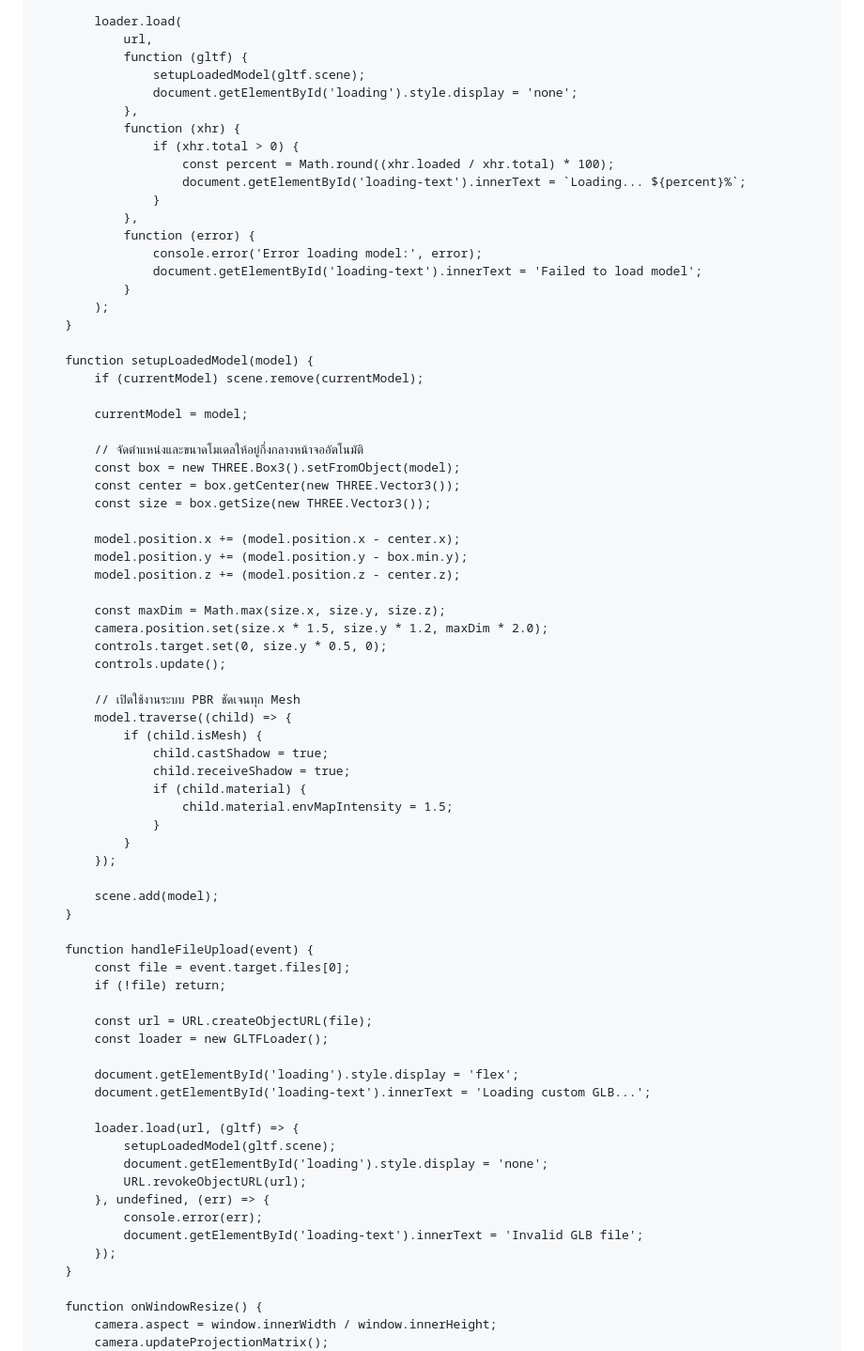
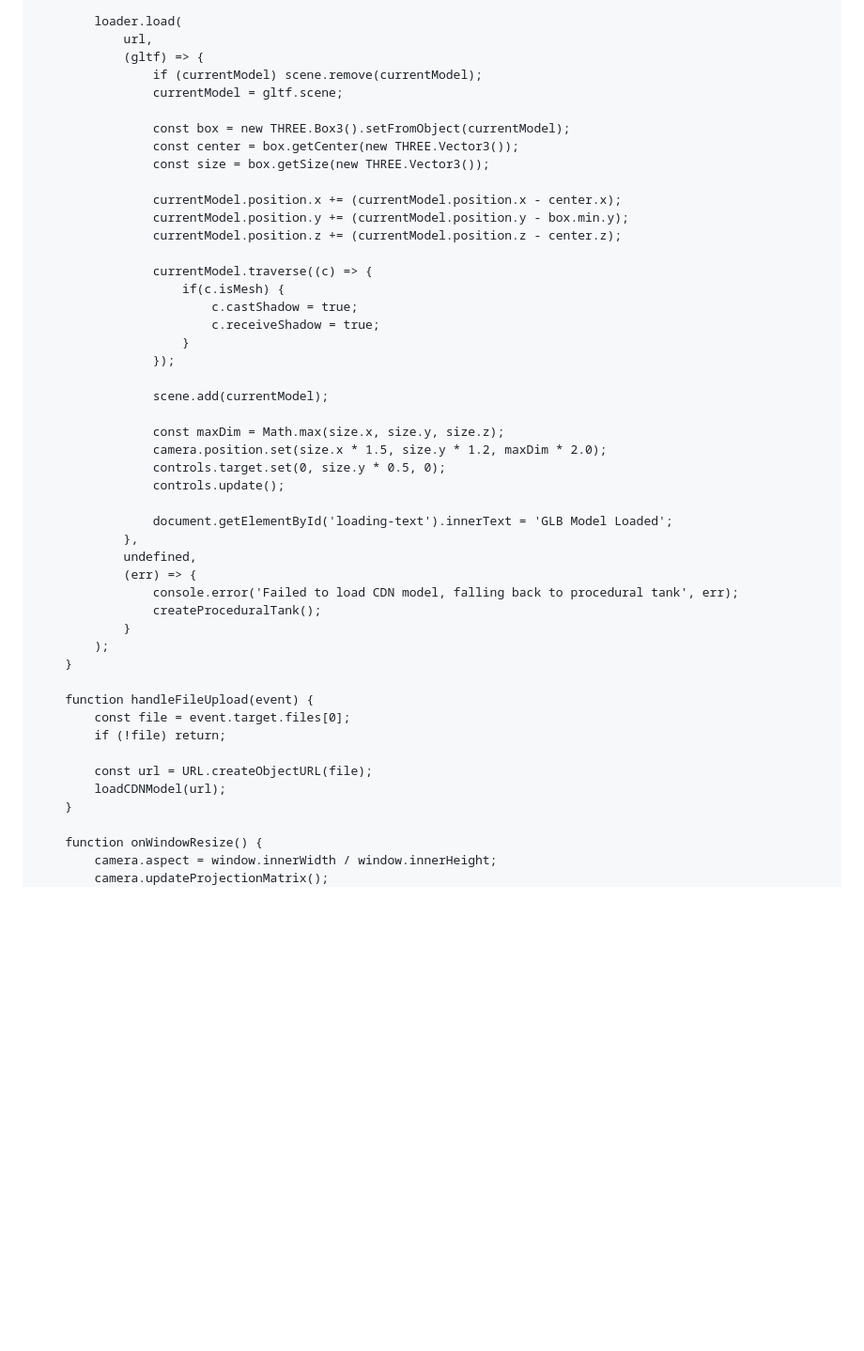
Before and after one commit to erp4952/erp4952.github.io, a Markdown page: README.md, the part around one of its changes. Shown at 94% size. GitHub-like rendering; blank space fills up the shorter version.

```diff
--- a/README.md
+++ b/README.md
@@ -183,54 +257,40 @@
 
             loader.load(
                 url,
-                function (gltf) {
-                    setupLoadedModel(gltf.scene);
-                    document.getElementById('loading').style.display = 'none';
+                (gltf) => {
+                    if (currentModel) scene.remove(currentModel);
+                    currentModel = gltf.scene;
+
+                    const box = new THREE.Box3().setFromObject(currentModel);
+                    const center = box.getCenter(new THREE.Vector3());
+                    const size = box.getSize(new THREE.Vector3());
+
+                    currentModel.position.x += (currentModel.position.x - center.x);
+                    currentModel.position.y += (currentModel.position.y - box.min.y);
+                    currentModel.position.z += (currentModel.position.z - center.z);
+
+                    currentModel.traverse((c) => {
+                        if(c.isMesh) {
+                            c.castShadow = true;
+                            c.receiveShadow = true;
+                        }
+                    });
+
+                    scene.add(currentModel);
+
+                    const maxDim = Math.max(size.x, size.y, size.z);
+                    camera.position.set(size.x * 1.5, size.y * 1.2, maxDim * 2.0);
+                    controls.target.set(0, size.y * 0.5, 0);
+                    controls.update();
+
+                    document.getElementById('loading-text').innerText = 'GLB Model Loaded';
                 },
-                function (xhr) {
-                    if (xhr.total > 0) {
-                        const percent = Math.round((xhr.loaded / xhr.total) * 100);
-                        document.getElementById('loading-text').innerText = `Loading... ${percent}%`;
-                    }
-                },
-                function (error) {
-                    console.error('Error loading model:', error);
-                    document.getElementById('loading-text').innerText = 'Failed to load model';
+                undefined,
+                (err) => {
+                    console.error('Failed to load CDN model, falling back to procedural tank', err);
+                    createProceduralTank();
                 }
             );
-        }
-
-        function setupLoadedModel(model) {
-            if (currentModel) scene.remove(currentModel);
-
-            currentModel = model;
-
-            // จัดตำแหน่งและขนาดโมเดลให้อยู่กึ่งกลางหน้าจออัตโนมัติ
-            const box = new THREE.Box3().setFromObject(model);
-            const center = box.getCenter(new THREE.Vector3());
-            const size = box.getSize(new THREE.Vector3());
-
-            model.position.x += (model.position.x - center.x);
-            model.position.y += (model.position.y - box.min.y);
-            model.position.z += (model.position.z - center.z);
-
-            const maxDim = Math.max(size.x, size.y, size.z);
-            camera.position.set(size.x * 1.5, size.y * 1.2, maxDim * 2.0);
-            controls.target.set(0, size.y * 0.5, 0);
-            controls.update();
-
-            // เปิดใช้งานระบบ PBR ชัดเจนทุก Mesh
-            model.traverse((child) => {
-                if (child.isMesh) {
-                    child.castShadow = true;
-                    child.receiveShadow = true;
-                    if (child.material) {
-                        child.material.envMapIntensity = 1.5;
-                    }
-                }
-            });
-
-            scene.add(model);
         }
 
         function handleFileUpload(event) {
@@ -238,19 +298,7 @@
             if (!file) return;
 
             const url = URL.createObjectURL(file);
-            const loader = new GLTFLoader();
-
-            document.getElementById('loading').style.display = 'flex';
-            document.getElementById('loading-text').innerText = 'Loading custom GLB...';
-
-            loader.load(url, (gltf) => {
-                setupLoadedModel(gltf.scene);
-                document.getElementById('loading').style.display = 'none';
-                URL.revokeObjectURL(url);
-            }, undefined, (err) => {
-                console.error(err);
-                document.getElementById('loading-text').innerText = 'Invalid GLB file';
-            });
+            loadCDNModel(url);
         }
 
         function onWindowResize() {
```
Also changed, not shown: other parts of README.md (+114 -40 lines).
